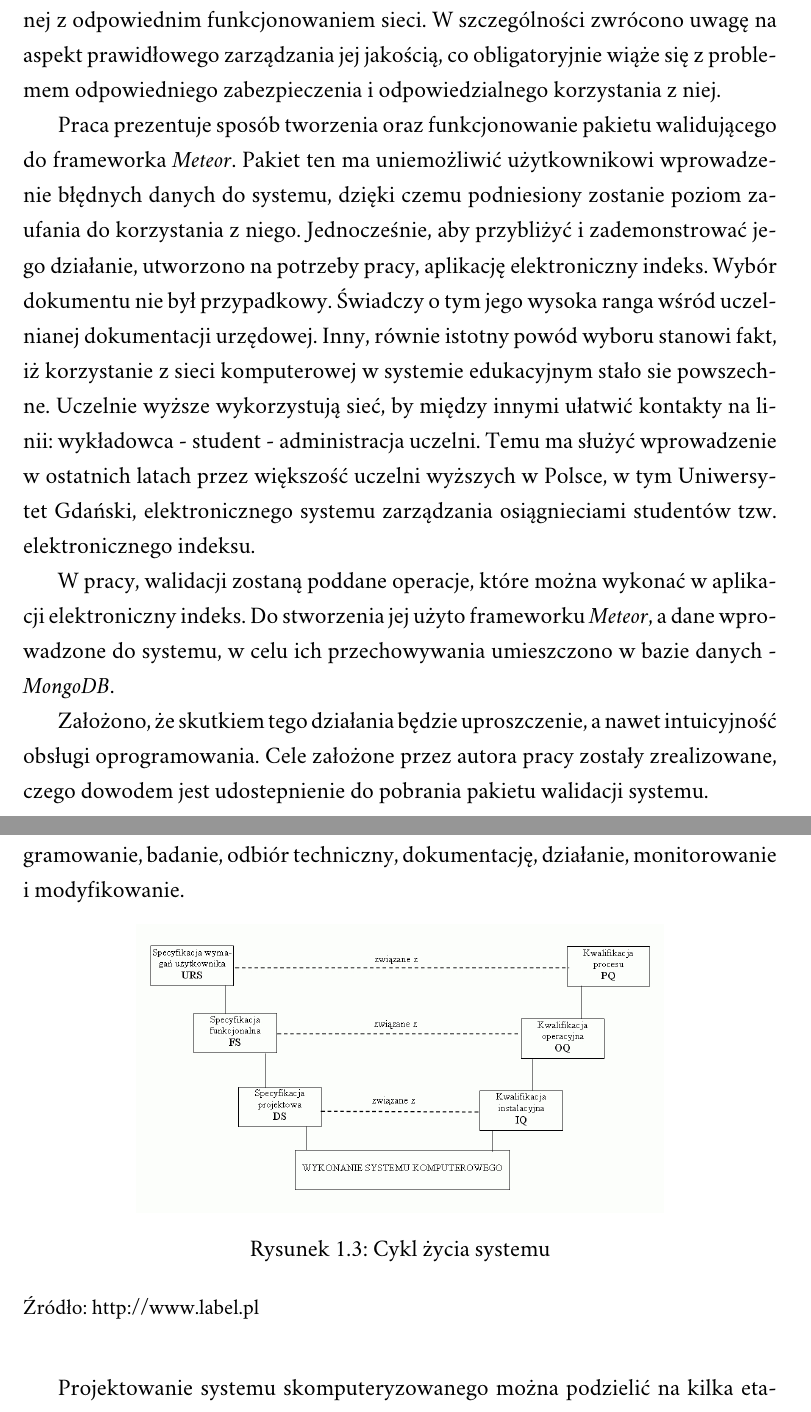
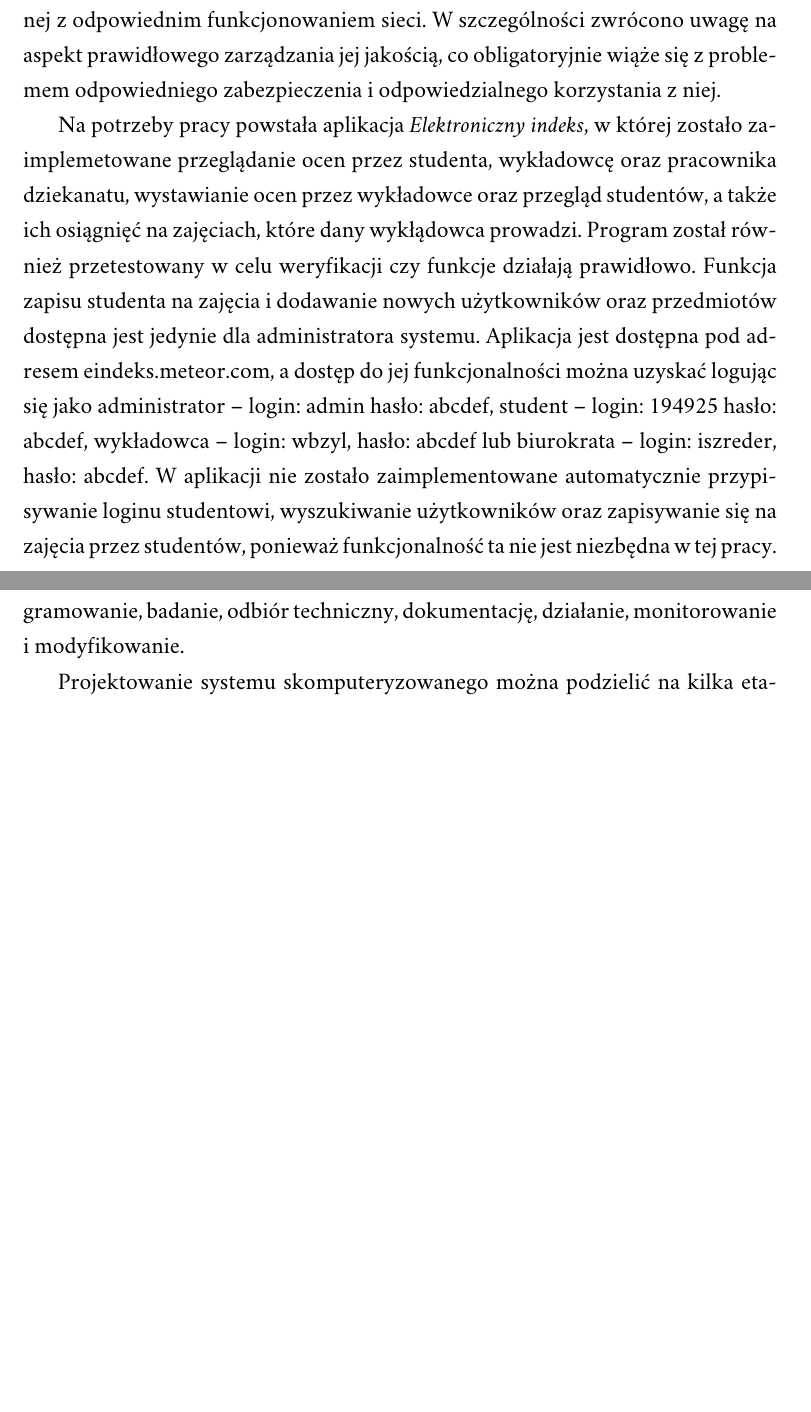
Before and after one commit to Flover/praca_magisterska, a LaTeX document (magisterka.tex): two parts of pages 2 and 14 of 45, joined at a grey line, cut so that both start at the same text, the shorter picture padded with empty space. Compiled offline with XeLaTeX; a missing font is replaced by an installed copy or a similar font.

Commit message:
Change Hyphen to Dash and rewrite Abstract in thesis

```diff
--- a/magisterka.tex
+++ b/magisterka.tex
@@ -54,13 +54,20 @@ ma uniemożliwić użytkownikowi wprowadzenie błędnych danych do systemu, dzi
 do korzystania z~niego. Jednocześnie, aby przybliżyć i~zademonstrować jego działanie, utworzono na potrzeby pracy, aplikację elektroniczny indeks.
 Wybór dokumentu nie był przypadkowy. Świadczy o~tym jego wysoka ranga wśród uczelnianej dokumentacji urzędowej. Inny, równie istotny powód
 wyboru stanowi fakt, iż korzystanie z~sieci komputerowej w~systemie edukacyjnym stało sie powszechne. Uczelnie wyższe wykorzystują sieć, by
-między innymi ułatwić kontakty na linii: wykładowca - student - administracja uczelni.  Temu ma służyć wprowadzenie w~ostatnich latach przez
+między innymi ułatwić kontakty na linii: wykładowca --- student --- administracja uczelni.  Temu ma służyć wprowadzenie w~ostatnich latach przez
 większość uczelni wyższych w~Polsce, w~tym Uniwersytet Gdański, elektronicznego systemu zarządzania osiągnieciami studentów
 tzw. elektronicznego indeksu.
 \\
 \indent W pracy, walidacji zostaną poddane operacje, które można wykonać w~aplikacji elektroniczny indeks. Do stworzenia jej użyto frameworku \textit{Meteor}, a~dane wprowadzone do systemu, w~celu ich przechowywania umieszczono w~bazie danych - \textit{MongoDB}.
 
 \indent Założono, że skutkiem tego działania będzie uproszczenie, a~nawet intuicyjność obsługi oprogramowania. Cele założone przez autora pracy zostały zrealizowane, czego dowodem jest udostepnienie do pobrania pakietu walidacji systemu.
+\fi
+
+\indent \indent Pracę poświęcono zagadnieniu walidacji, kwestii ważnej i~integralnie związanej z~odpowiednim funkcjonowaniem sieci.
+W szczególności zwrócono uwagę na aspekt prawidłowego zarządzania jej jakością, co obligatoryjnie wiąże się z~problemem
+odpowiedniego zabezpieczenia i~odpowiedzialnego korzystania z~niej.
+
+Na potrzeby pracy powstała aplikacja \textit{Elektroniczny indeks}, w której zostało zaimplemetowane przeglądanie ocen przez studenta, wykładowcę oraz pracownika dziekanatu, wystawianie ocen przez wykładowce oraz przegląd studentów, a także ich osiągnięć na zajęciach, które dany wykłądowca prowadzi. Program został również przetestowany w celu weryfikacji czy funkcje działają prawidłowo. Funkcja zapisu studenta na zajęcia i dodawanie nowych użytkowników oraz przedmiotów dostępna jest jedynie dla administratora systemu.  Aplikacja jest dostępna pod adresem eindeks.meteor.com, a dostęp do jej funkcjonalności można uzyskać logując się jako administrator -- login: admin hasło: abcdef, student -- login: 194925 hasło: abcdef, wykładowca -- login: wbzyl, hasło: abcdef lub biurokrata -- login: iszreder, hasło: abcdef. W aplikacji nie zostało zaimplementowane automatycznie przypisywanie loginu studentowi, wyszukiwanie użytkowników oraz zapisywanie się na zajęcia przez studentów, ponieważ funkcjonalność ta nie jest niezbędna w tej pracy.
 
 \end{abstract}
 %\keywords{SGML,
@@ -258,9 +265,3 @@ Kryterium funkcjonalności wyróżnia następujący podział walidacji:
 \section{Etapy walidacji}
 \indent \indent \indent Zakres walidacji powinien uwzględniać wiele czynników systemu, w tym jego zamierzone zastosowanie i~rodzaj walidacji oraz czy mają być dołączane nowe elementy systemu. Walidacja powinna być uznawana za część całego cyklu użytkowania systemu komputerowego. Obejmuje on planowanie, specyfikację, programowanie, badanie, odbiór techniczny, dokumentację, działanie, monitorowanie i~modyfikowanie.
 
-\begin{figure}[th!]
-\centering
-\includegraphics[width=.7\hsize]{images/cykl}
-\caption{Cykl życia systemu\label{RYS.3}}
-\source{http://www.label.pl}
-\end{figure}
```
Also changed, not shown: magisterka.pdf, magisterka.tex (23 more changed lines).
